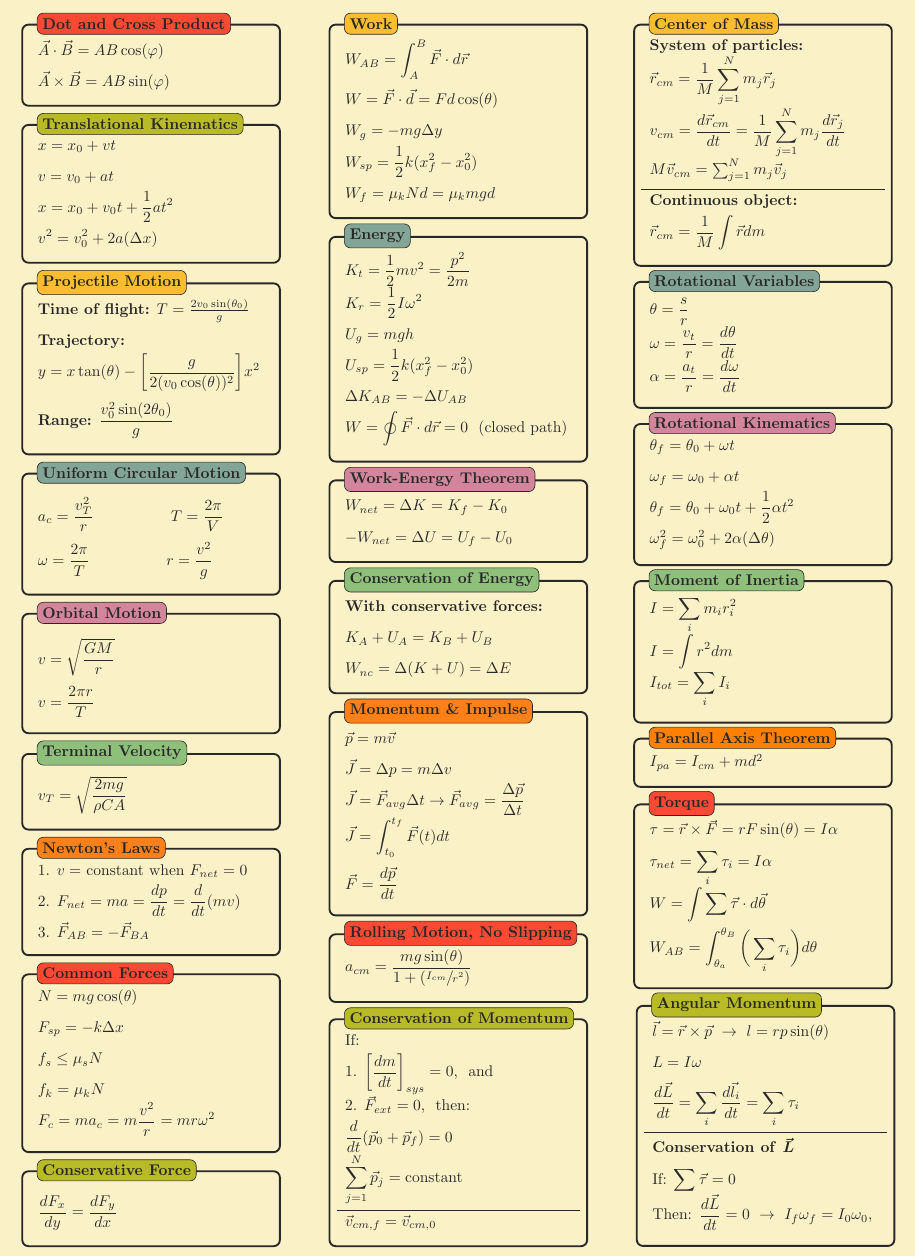
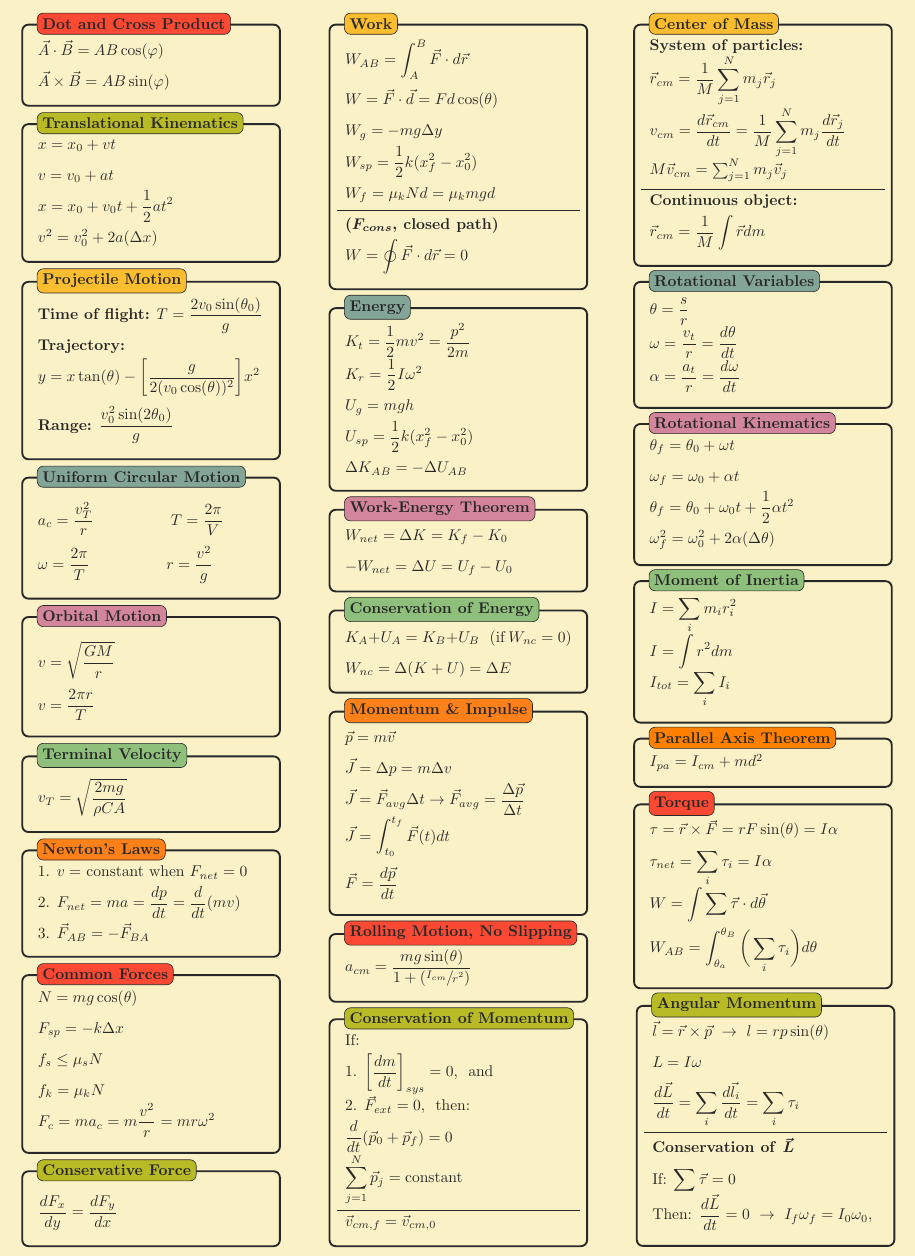
Before and after one commit to davidbehrle/PHY2048, a LaTeX document (notes/formulas.tex): part of the page, cut so that both start at the same text. Compiled offline with pdfLaTeX.

Commit message:
Finish formula sheet

```diff
--- a/notes/formulas.tex
+++ b/notes/formulas.tex
@@ -100,7 +100,7 @@
     \begin{tikzpicture}
         \node[mybox] (box){
         \begin{minipage}{0.25\textwidth}
-            \bf{Time of flight:} $T = \frac{2v_0\sin(\theta_0)}{g}$\\
+            \bf{Time of flight:} $\displaystyle T = \frac{2v_0\sin(\theta_0)}{g}$\\
             \bf{Trajectory:}\\ $\displaystyle y = x\tan(\theta) - \bigg[\frac{g}{2(v_0\cos(\theta))^2}\bigg]x^2$\vspace{2mm}\\
             \bf{Range:} $\displaystyle \frac{v_0^2\sin(2\theta_0)}{g}$
         \end{minipage}
@@ -184,9 +184,12 @@
             $W = \vec{F} \cdot \vec{d} = Fd\cos(\theta)$\\
             $W_g = -mg\Delta y$\\
             $\displaystyle W_{sp} = \frac{1}{2}k(x_f^2 - x_0^2)$\\
-            $W_f = \mu_kNd = \mu_kmgd$
+            $W_f = \mu_kNd = \mu_kmgd$\\
+            \bf{(}\boldmath{$F_{cons}$}\unboldmath\bf{, closed path)}\\
+            $\displaystyle W = \oint \vec{F} \cdot d\vec{r} = 0\ $
         \end{minipage}
         };
+        \draw[-] (-2.75,-1.2)--(2.75,-1.2);
         \node[fancytitle,right=10pt,fill=gbyellow] at (box.north west) {Work};
     \end{tikzpicture}
 
@@ -198,8 +201,7 @@
             $\displaystyle K_r = \frac{1}{2}I\omega^2$\\
             $U_g = mgh$\\
             $\displaystyle U_{sp} = \frac{1}{2}k(x_f^2 - x_0^2)$\\
-            $\Delta K_{AB} = -\Delta U_{AB}$\\
-            $\displaystyle W = \oint \vec{F} \cdot d\vec{r} = 0\ $ (closed path)
+            $\Delta K_{AB} = -\Delta U_{AB}$
         \end{minipage}
         };
         \node[fancytitle,right=10pt,fill=gbblue] at (box.north west) {Energy};
@@ -220,8 +222,9 @@
     \begin{tikzpicture}
         \node[mybox] (box){
         \begin{minipage}{0.25\textwidth}
-            \vspace{1mm}\bf{With conservative forces:}\\
-            $K_A + U_A =  K_B + U_B$\\
+            %\vspace{1mm}\bf{With conservative forces:}\\
+            \vspace{1mm}
+            $K_A + U_A =  K_B + U_B$\hspace{1.5mm} (if $W_{nc} = 0$)\\
             $W_{nc} = \Delta(K + U) = \Delta E$
         \end{minipage}
         };
```
Also changed, not shown: notes/formulas.pdf.
